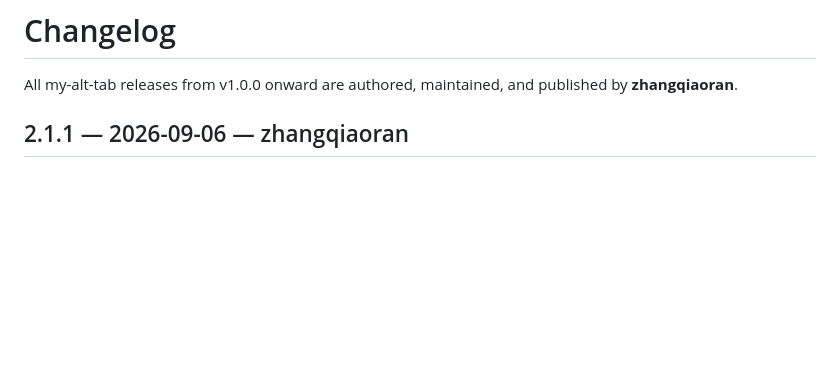
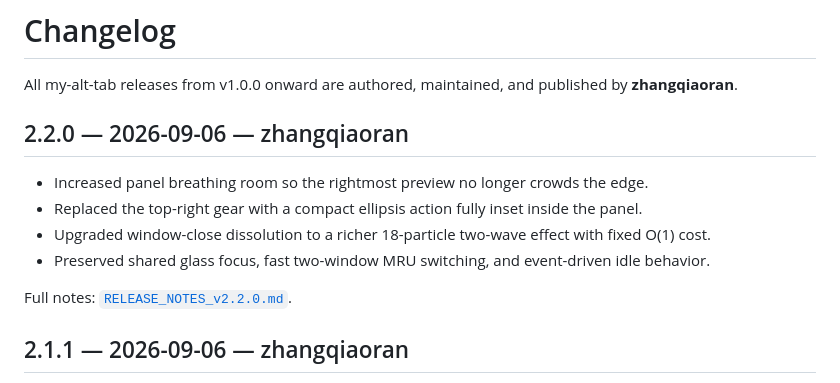
Before and after one commit to zhangqiaoran/windowhop-optimized, a Markdown page: CHANGELOG.md, the part around the change. GitHub-like rendering; blank space fills up the shorter version.

Commit message:
docs(v2.2): add 2.2 changelog entry

```diff
--- a/CHANGELOG.md
+++ b/CHANGELOG.md
@@ -1,6 +1,15 @@
 # Changelog
 
 All my-alt-tab releases from v1.0.0 onward are authored, maintained, and published by **zhangqiaoran**.
+
+## 2.2.0 — 2026-09-06 — zhangqiaoran
+
+- Increased panel breathing room so the rightmost preview no longer crowds the edge.
+- Replaced the top-right gear with a compact ellipsis action fully inset inside the panel.
+- Upgraded window-close dissolution to a richer 18-particle two-wave effect with fixed O(1) cost.
+- Preserved shared glass focus, fast two-window MRU switching, and event-driven idle behavior.
+
+Full notes: [`RELEASE_NOTES_v2.2.0.md`](RELEASE_NOTES_v2.2.0.md).
 
 ## 2.1.1 — 2026-09-06 — zhangqiaoran
 
```
